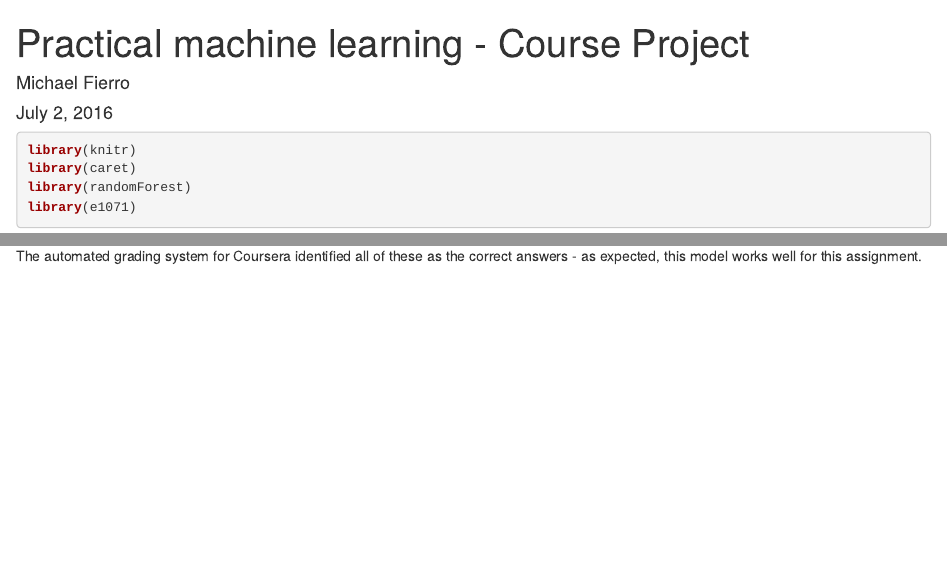
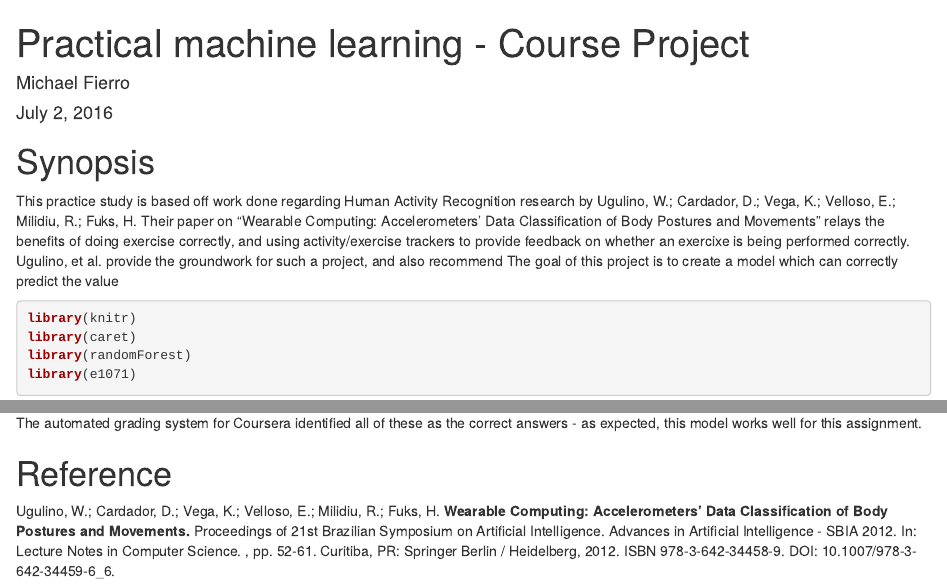
Before and after one commit to biffster/PracticalMachineLearning, an R Markdown document (fierro_practical_machine_learning_project.Rmd): the page in a window 1100 px wide, from its top, and a second part further down, joined at a grey line. Rendered offline with R 4.5, knitr and Pandoc, with nearby package versions; the code chunks are not run, so their results and figures are left out.

Commit message:
Re-copying course project

````diff
--- a/fierro_practical_machine_learning_project.Rmd
+++ b/fierro_practical_machine_learning_project.Rmd
@@ -4,6 +4,9 @@ author: "Michael Fierro"
 date: "July 2, 2016"
 output: html_document
 ---
+# Synopsis
+This practice study is based off work done regarding Human Activity Recognition research by Ugulino, W.; Cardador, D.; Vega, K.; Velloso, E.; Milidiu, R.; Fuks, H. Their paper on "Wearable Computing: Accelerometers’ Data
+Classification of Body Postures and Movements" relays the benefits of doing exercise correctly, and using activity/exercise trackers to provide feedback on whether an exercixe is being performed correctly. Ugulino, et al. provide the groundwork for such a project, and also recommend   The goal of this project is to create a model which can correctly predict the value
 
 ```{r}
 library(knitr)
@@ -92,3 +95,6 @@ predict(fitted, newdata=input_test_data)
 ```
 
 The automated grading system for Coursera identified all of these as the correct answers - as expected, this model works well for this assignment.
+
+# Reference
+Ugulino, W.; Cardador, D.; Vega, K.; Velloso, E.; Milidiu, R.; Fuks, H. **Wearable Computing: Accelerometers' Data Classification of Body Postures and Movements.** Proceedings of 21st Brazilian Symposium on Artificial Intelligence. Advances in Artificial Intelligence - SBIA 2012. In: Lecture Notes in Computer Science. , pp. 52-61. Curitiba, PR: Springer Berlin / Heidelberg, 2012. ISBN 978-3-642-34458-9. DOI: 10.1007/978-3-642-34459-6_6.
````
